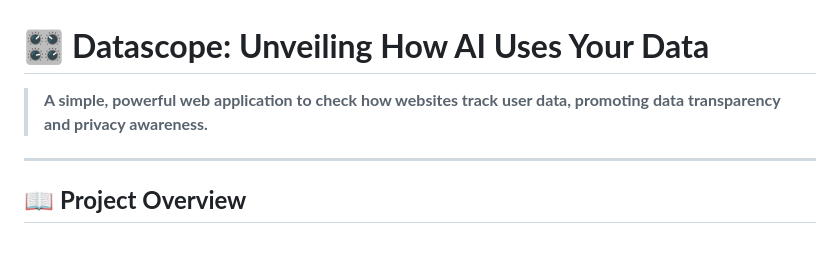
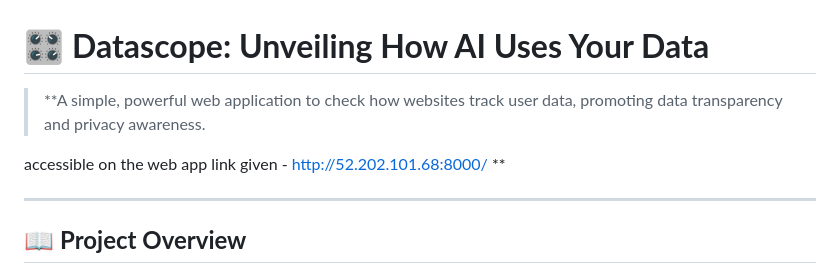
Before and after one commit to master-bytee/Datascope, a Markdown page: README.md, the part around the change. GitHub-like rendering; blank space fills up the shorter version.

```diff
--- a/README.md
+++ b/README.md
@@ -1,7 +1,9 @@
 
 # 🎛️ **Datascope: Unveiling How AI Uses Your Data**
 
-> **A simple, powerful web application to check how websites track user data, promoting data transparency and privacy awareness.**
+> **A simple, powerful web application to check how websites track user data, promoting data transparency and privacy awareness.
+
+accessible on the web app link given - http://52.202.101.68:8000/ **
 
 
 
```
